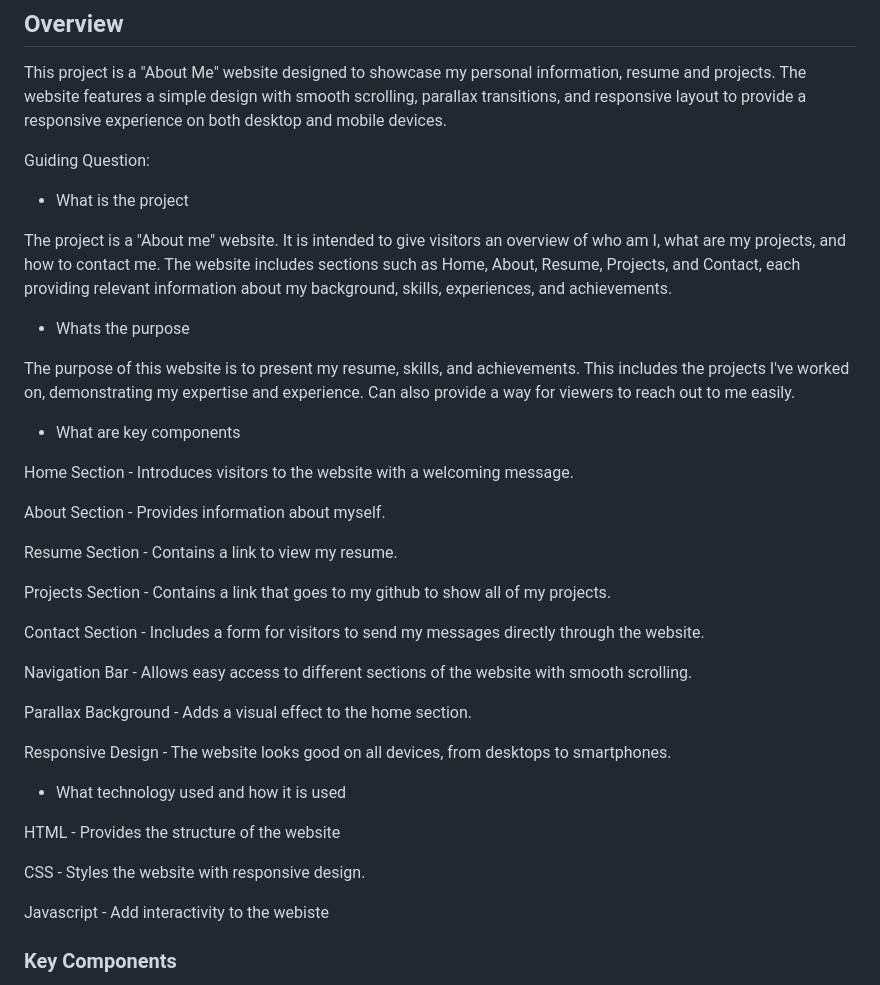
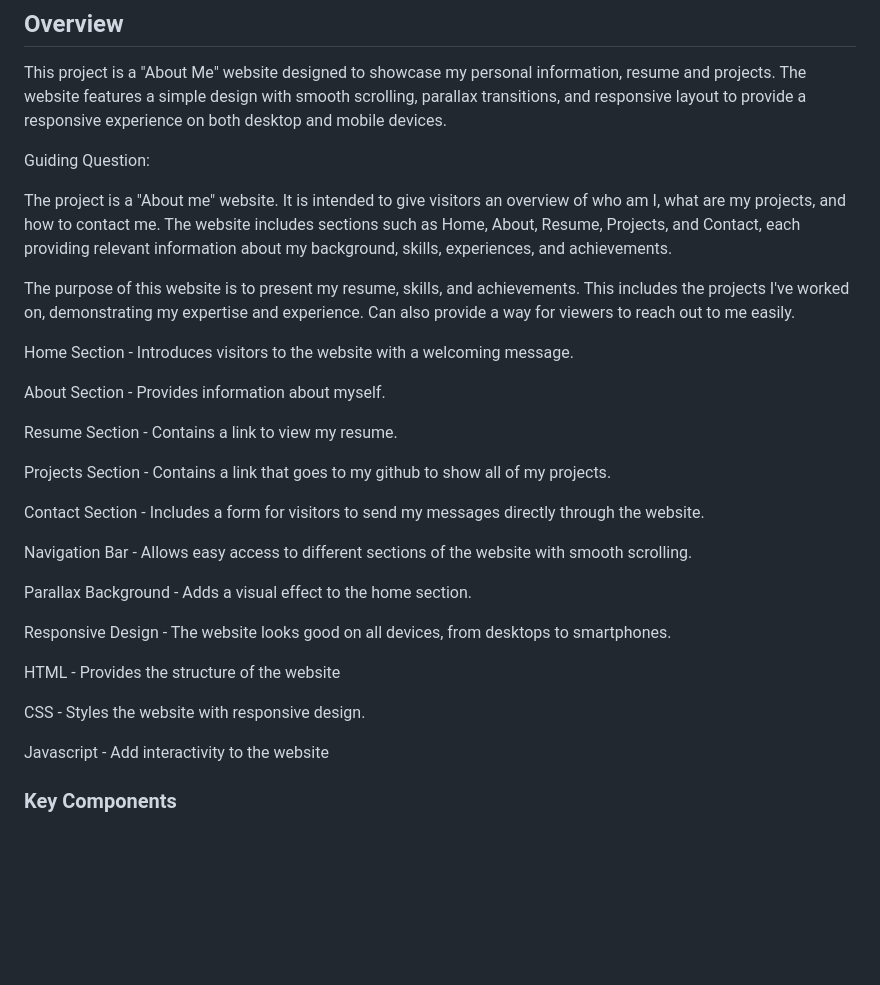
Before and after one commit to xtianjms/WD-Seatwork-2, a Markdown page: readme.md, the part around the change. GitHub-like rendering; blank space fills up the shorter version.

```diff
--- a/readme.md
+++ b/readme.md
@@ -60,13 +60,10 @@ A website that presents my resume and projects
 This project is a "About Me" website designed to showcase my personal information, resume and projects. The website features a simple design with smooth scrolling, parallax transitions, and responsive layout to provide a responsive experience on both desktop and mobile devices.
 
 Guiding Question:
-- What is the project
 
 The project is a "About me" website. It is intended to give visitors an overview of who am I, what are my projects, and how to contact me. The website includes sections such as Home, About, Resume, Projects, and Contact, each providing relevant information about my background, skills, experiences, and achievements.
-- Whats the purpose
 
 The purpose of this website is to present my resume, skills, and achievements. This includes the projects I've worked on, demonstrating my expertise and experience. Can also provide a way for viewers to reach out to me easily.
-- What are key components
 
 Home Section - Introduces visitors to the website with a welcoming message.
 
@@ -84,13 +81,12 @@ Parallax Background - Adds a visual effect to the home section.
 
 Responsive Design - The website looks good on all devices, from desktops to smartphones.
 
-- What technology used and how it is used
 
 HTML - Provides the structure of the website
 
 CSS - Styles the website with responsive design.
 
-Javascript - Add interactivity to the webiste
+Javascript - Add interactivity to the website
 ### Key Components
 <!-- TODO: List of Key Components -->
 <!-- The following are just sample -->
```
